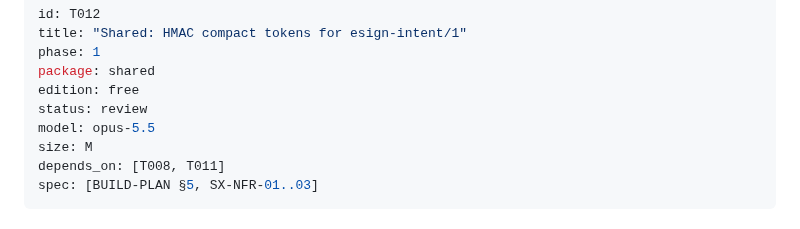
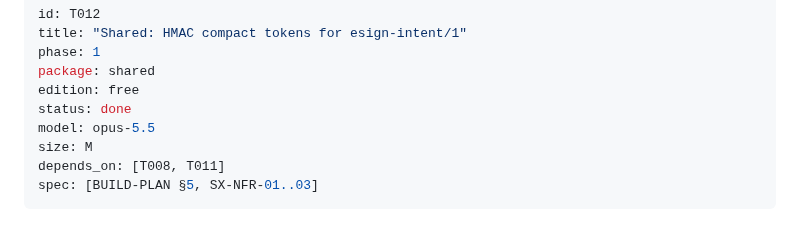
Before and after one commit to semics-uk/emdash-plugins, a Markdown page: tasks/T012-shared-hmac-compact-tokens-for-esign-intent-1.md, the part around the change. Drawn GitHub-style.

Commit message:
chore(T012): mark done
Co-Authored-By: Claude Opus 5.5 (1M context) <noreply@anthropic.com>
Claude-Session: https://claude.ai/code/session_01F16noC7oiT3hiZEQPwcgnD

```diff
--- a/tasks/T012-shared-hmac-compact-tokens-for-esign-intent-1.md
+++ b/tasks/T012-shared-hmac-compact-tokens-for-esign-intent-1.md
@@ -4,7 +4,7 @@ title: "Shared: HMAC compact tokens for esign-intent/1"
 phase: 1
 package: shared
 edition: free
-status: review
+status: done
 model: opus-5.5
 size: M
 depends_on: [T008, T011]
```
